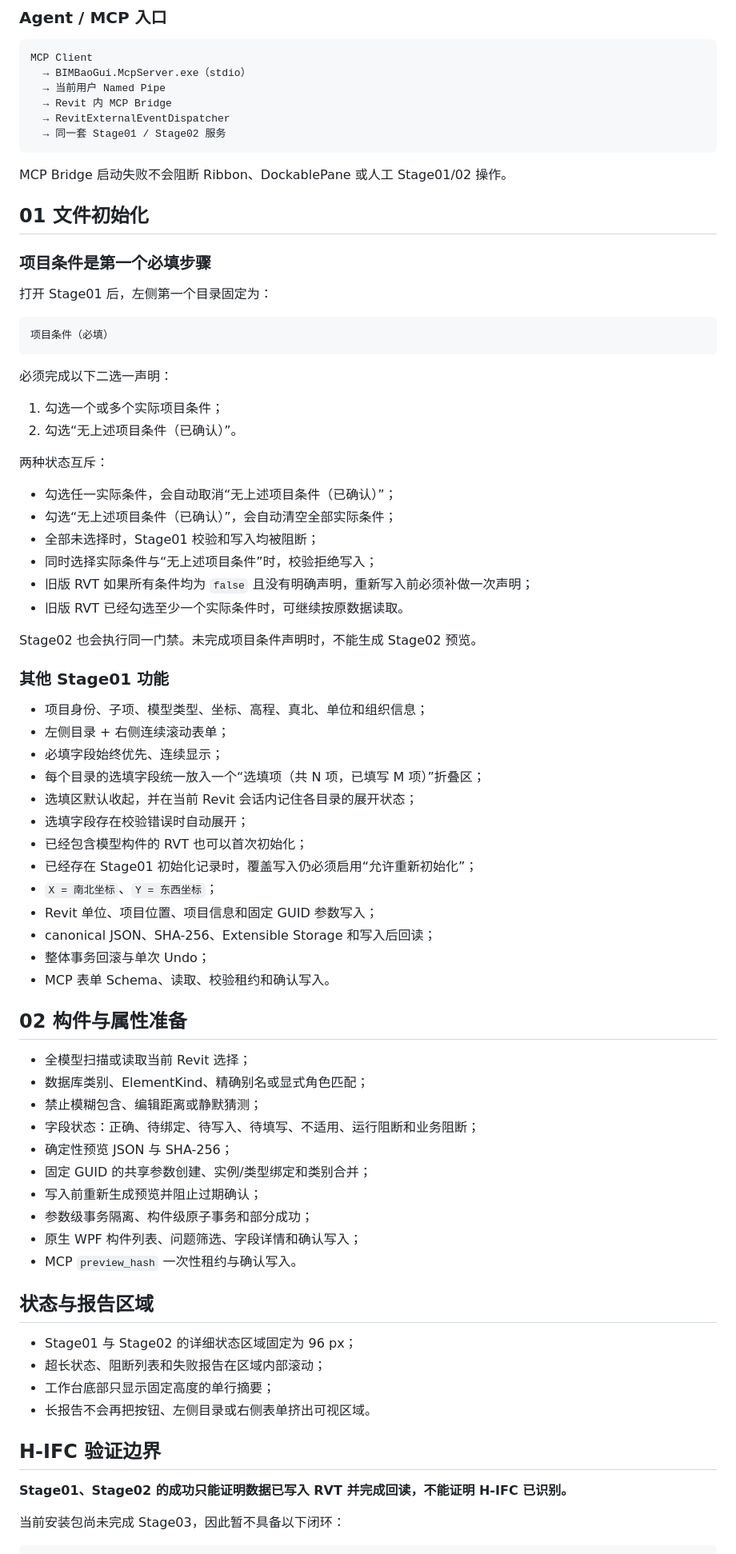
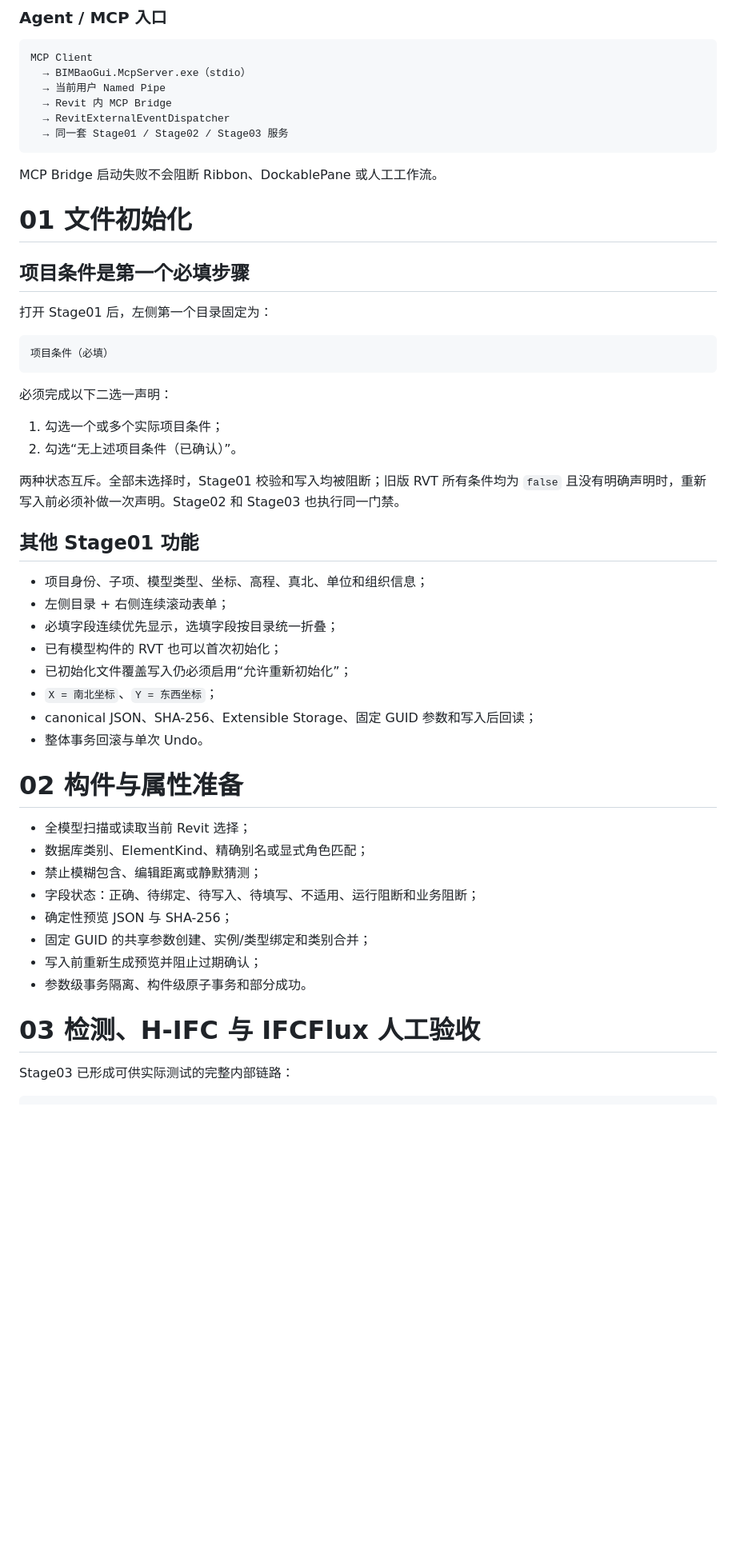
Before and after one commit to ArchitectureWorld/BIM-baogui, a Markdown page: docs/revit-addin/README.md, the part around one of its changes. Shown at 80% size. GitHub-like rendering; blank space fills up the shorter version.

Commit message:
docs: document native Stage03 and IFCFlux manual validation

````diff
--- a/docs/revit-addin/README.md
+++ b/docs/revit-addin/README.md
@@ -28,14 +28,14 @@ MCP Client
   → 当前用户 Named Pipe
   → Revit 内 MCP Bridge
   → RevitExternalEventDispatcher
-  → 同一套 Stage01 / Stage02 服务
+  → 同一套 Stage01 / Stage02 / Stage03 服务
 ```
 
-MCP Bridge 启动失败不会阻断 Ribbon、DockablePane 或人工 Stage01/02 操作。
+MCP Bridge 启动失败不会阻断 Ribbon、DockablePane 或人工工作流。
 
-## 01 文件初始化
+# 01 文件初始化
 
-### 项目条件是第一个必填步骤
+## 项目条件是第一个必填步骤
 
 打开 Stage01 后，左侧第一个目录固定为：
 
@@ -48,34 +48,20 @@ MCP Bridge 启动失败不会阻断 Ribbon、DockablePane 或人工 Stage01/02
 1. 勾选一个或多个实际项目条件；
 2. 勾选“无上述项目条件（已确认）”。
 
-两种状态互斥：
+两种状态互斥。全部未选择时，Stage01 校验和写入均被阻断；旧版 RVT 所有条件均为 `false` 且没有明确声明时，重新写入前必须补做一次声明。Stage02 和 Stage03 也执行同一门禁。
 
-- 勾选任一实际条件，会自动取消“无上述项目条件（已确认）”；
-- 勾选“无上述项目条件（已确认）”，会自动清空全部实际条件；
-- 全部未选择时，Stage01 校验和写入均被阻断；
-- 同时选择实际条件与“无上述项目条件”时，校验拒绝写入；
-- 旧版 RVT 如果所有条件均为 `false` 且没有明确声明，重新写入前必须补做一次声明；
-- 旧版 RVT 已经勾选至少一个实际条件时，可继续按原数据读取。
-
-Stage02 也会执行同一门禁。未完成项目条件声明时，不能生成 Stage02 预览。
-
-### 其他 Stage01 功能
+## 其他 Stage01 功能
 
 - 项目身份、子项、模型类型、坐标、高程、真北、单位和组织信息；
 - 左侧目录 + 右侧连续滚动表单；
-- 必填字段始终优先、连续显示；
-- 每个目录的选填字段统一放入一个“选填项（共 N 项，已填写 M 项）”折叠区；
-- 选填区默认收起，并在当前 Revit 会话内记住各目录的展开状态；
-- 选填字段存在校验错误时自动展开；
-- 已经包含模型构件的 RVT 也可以首次初始化；
-- 已经存在 Stage01 初始化记录时，覆盖写入仍必须启用“允许重新初始化”；
+- 必填字段连续优先显示，选填字段按目录统一折叠；
+- 已有模型构件的 RVT 也可以首次初始化；
+- 已初始化文件覆盖写入仍必须启用“允许重新初始化”；
 - `X = 南北坐标`、`Y = 东西坐标`；
-- Revit 单位、项目位置、项目信息和固定 GUID 参数写入；
-- canonical JSON、SHA-256、Extensible Storage 和写入后回读；
-- 整体事务回滚与单次 Undo；
-- MCP 表单 Schema、读取、校验租约和确认写入。
+- canonical JSON、SHA-256、Extensible Storage、固定 GUID 参数和写入后回读；
+- 整体事务回滚与单次 Undo。
 
-## 02 构件与属性准备
+# 02 构件与属性准备
 
 - 全模型扫描或读取当前 Revit 选择；
 - 数据库类别、ElementKind、精确别名或显式角色匹配；
@@ -84,21 +70,10 @@ Stage02 也会执行同一门禁。未完成项目条件声明时，不能生成
 - 确定性预览 JSON 与 SHA-256；
 - 固定 GUID 的共享参数创建、实例/类型绑定和类别合并；
 - 写入前重新生成预览并阻止过期确认；
-- 参数级事务隔离、构件级原子事务和部分成功；
-- 原生 WPF 构件列表、问题筛选、字段详情和确认写入；
-- MCP `preview_hash` 一次性租约与确认写入。
+- 参数级事务隔离、构件级原子事务和部分成功。
 
-## 状态与报告区域
+# 03 检测、H-IFC 与 IFCFlux 人工验收
 
-- Stage01 与 Stage02 的详细状态区域固定为 96 px；
-- 超长状态、阻断列表和失败报告在区域内部滚动；
-- 工作台底部只显示固定高度的单行摘要；
-- 长报告不会再把按钮、左侧目录或右侧表单挤出可视区域。
-
-## H-IFC 验证边界
-
-**Stage01、Stage02 的成功只能证明数据已写入 RVT 并完成回读，不能证明 H-IFC 已识别。**
-
-当前安装包尚未完成 Stage03，因此暂不具备以下闭环：
+Stage03 已形成可供实际测试的完整内部链路：
 
 ```text
````
Also changed, not shown: other parts of docs/revit-addin/README.md (+75 -70 lines).
